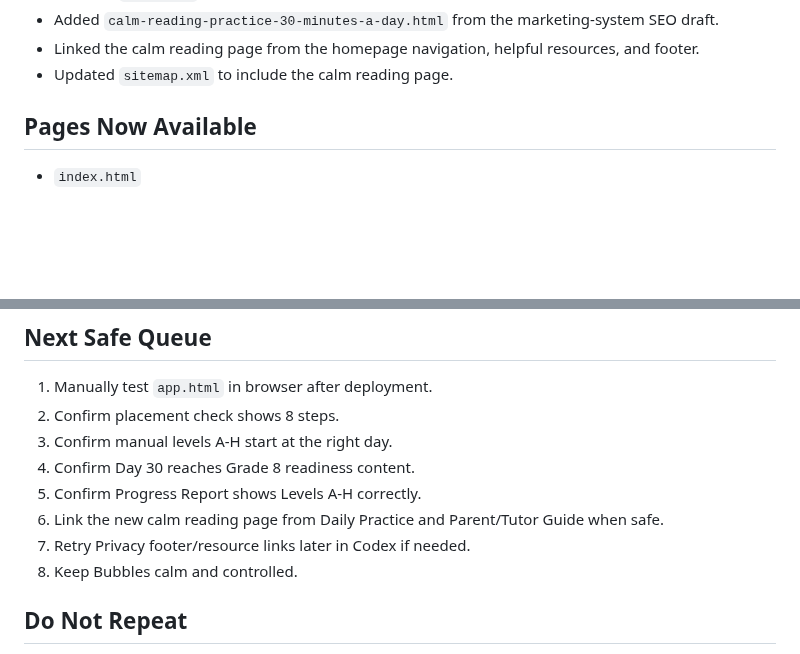
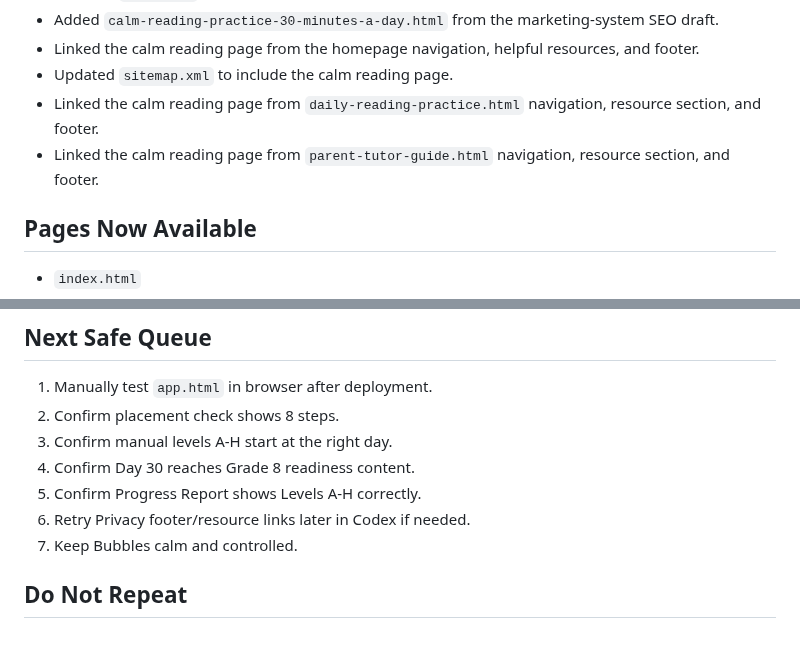
Before and after one commit to Readeasy30/readeasy30.com, a Markdown page: PROJECT-STATUS.md, 2 parts joined by grey strips. Rendered like a GitHub page; blank space fills up the shorter version.

Commit message:
Record calm reading internal links

```diff
--- a/PROJECT-STATUS.md
+++ b/PROJECT-STATUS.md
@@ -100,6 +100,8 @@ Completed on 2026-05-28:
 - Added `calm-reading-practice-30-minutes-a-day.html` from the marketing-system SEO draft.
 - Linked the calm reading page from the homepage navigation, helpful resources, and footer.
 - Updated `sitemap.xml` to include the calm reading page.
+- Linked the calm reading page from `daily-reading-practice.html` navigation, resource section, and footer.
+- Linked the calm reading page from `parent-tutor-guide.html` navigation, resource section, and footer.
 
 ## Pages Now Available
 
@@ -172,9 +174,8 @@ Updating `privacy.html` footer links was blocked twice by connector safety check
 3. Confirm manual levels A-H start at the right day.
 4. Confirm Day 30 reaches Grade 8 readiness content.
 5. Confirm Progress Report shows Levels A-H correctly.
-6. Link the new calm reading page from Daily Practice and Parent/Tutor Guide when safe.
-7. Retry Privacy footer/resource links later in Codex if needed.
-8. Keep Bubbles calm and controlled.
+6. Retry Privacy footer/resource links later in Codex if needed.
+7. Keep Bubbles calm and controlled.
 
 ## Do Not Repeat
 
```
